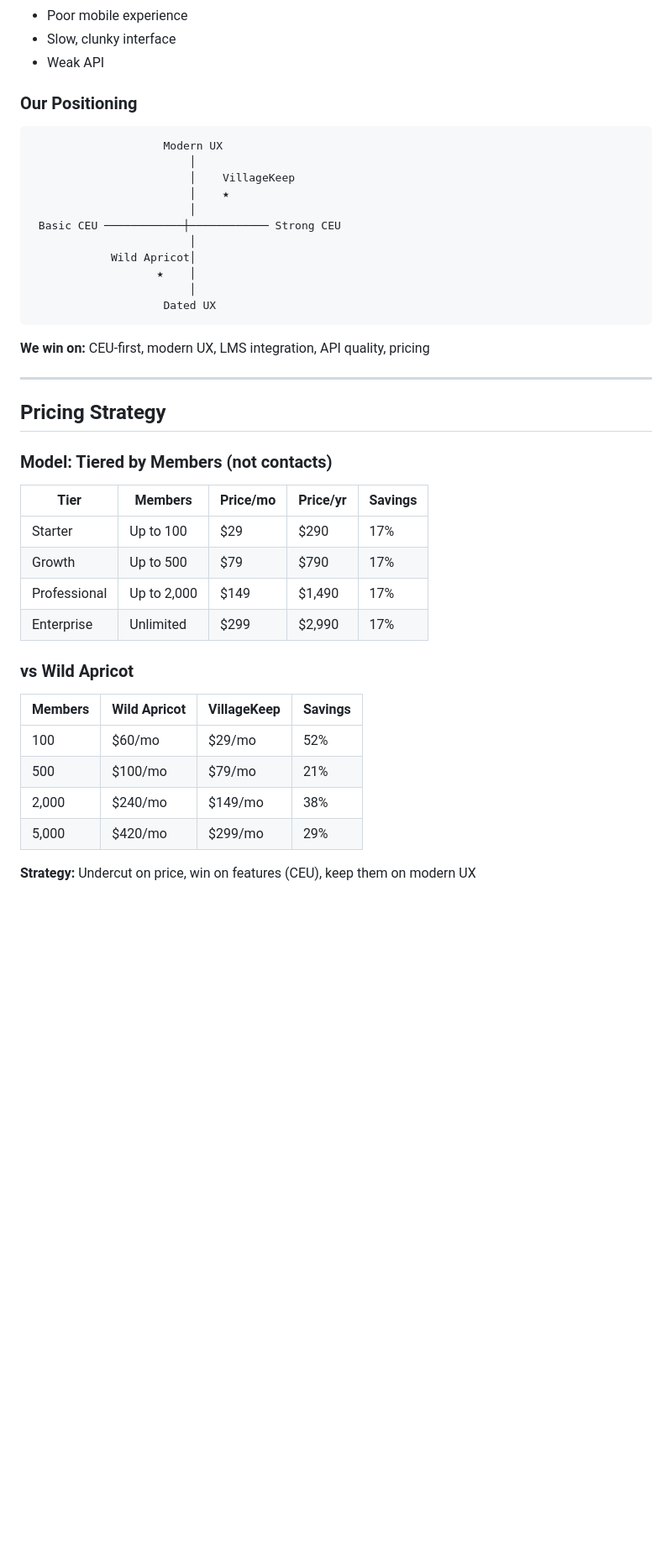
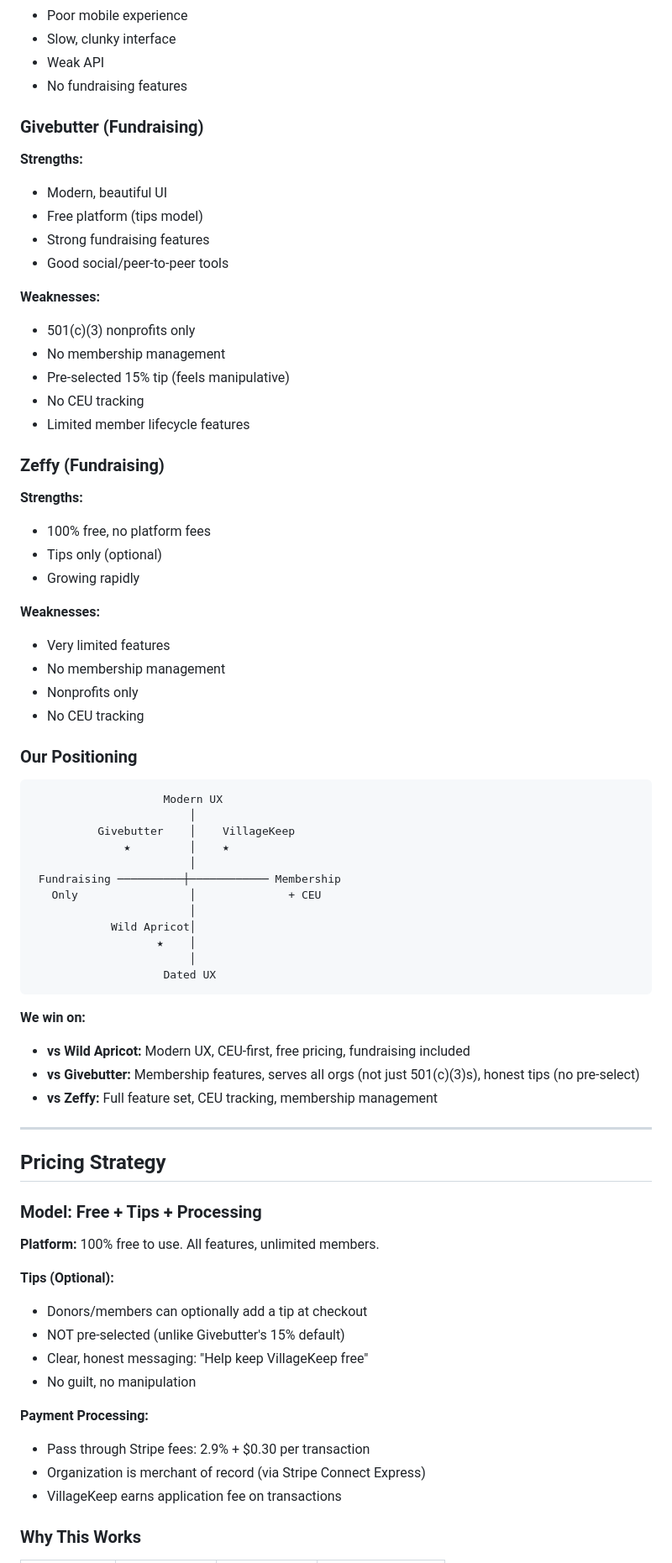
Before and after one commit to americansalb/membership, a Markdown page: BUSINESS_PLAN.md, the part around one of its changes. Shown at 84% size. Rendered like a GitHub page; blank space fills up the shorter version.

````diff
--- a/BUSINESS_PLAN.md
+++ b/BUSINESS_PLAN.md
@@ -93,16 +113,46 @@ Even 1% market share = $600K ARR
 - Poor mobile experience
 - Slow, clunky interface
 - Weak API
+- No fundraising features
+
+### Givebutter (Fundraising)
+
+**Strengths:**
+- Modern, beautiful UI
+- Free platform (tips model)
+- Strong fundraising features
+- Good social/peer-to-peer tools
+
+**Weaknesses:**
+- 501(c)(3) nonprofits only
+- No membership management
+- Pre-selected 15% tip (feels manipulative)
+- No CEU tracking
+- Limited member lifecycle features
+
+### Zeffy (Fundraising)
+
+**Strengths:**
+- 100% free, no platform fees
+- Tips only (optional)
+- Growing rapidly
+
+**Weaknesses:**
+- Very limited features
+- No membership management
+- Nonprofits only
+- No CEU tracking
 
 ### Our Positioning
 
 ```
                     Modern UX
                         │
-                        │    VillageKeep
-                        │    ★
+          Givebutter    │    VillageKeep
+              ★         │    ★
                         │
- Basic CEU ────────────┼──────────── Strong CEU
+ Fundraising ──────────┼──────────── Membership
+   Only                 │              + CEU
                         │
             Wild Apricot│
                    ★    │
@@ -110,29 +160,29 @@ Even 1% market share = $600K ARR
                     Dated UX
 ```
 
-**We win on:** CEU-first, modern UX, LMS integration, API quality, pricing
+**We win on:**
+- **vs Wild Apricot:** Modern UX, CEU-first, free pricing, fundraising included
+- **vs Givebutter:** Membership features, serves all orgs (not just 501(c)(3)s), honest tips (no pre-select)
+- **vs Zeffy:** Full feature set, CEU tracking, membership management
 
 ---
 
 ## Pricing Strategy
 
-### Model: Tiered by Members (not contacts)
+### Model: Free + Tips + Processing
 
-| Tier | Members | Price/mo | Price/yr | Savings |
-|------|---------|----------|----------|---------|
-| Starter | Up to 100 | $29 | $290 | 17% |
-| Growth | Up to 500 | $79 | $790 | 17% |
-| Professional | Up to 2,000 | $149 | $1,490 | 17% |
-| Enterprise | Unlimited | $299 | $2,990 | 17% |
+**Platform:** 100% free to use. All features, unlimited members.
 
-### vs Wild Apricot
+**Tips (Optional):**
+- Donors/members can optionally add a tip at checkout
+- NOT pre-selected (unlike Givebutter's 15% default)
+- Clear, honest messaging: "Help keep VillageKeep free"
+- No guilt, no manipulation
 
-| Members | Wild Apricot | VillageKeep | Savings |
-|---------|--------------|-------------|---------|
-| 100 | $60/mo | $29/mo | 52% |
-| 500 | $100/mo | $79/mo | 21% |
-| 2,000 | $240/mo | $149/mo | 38% |
-| 5,000 | $420/mo | $299/mo | 29% |
+**Payment Processing:**
+- Pass through Stripe fees: 2.9% + $0.30 per transaction
+- Organization is merchant of record (via Stripe Connect Express)
+- VillageKeep earns application fee on transactions
 
-**Strategy:** Undercut on price, win on features (CEU), keep them on modern UX
+### Why This Works
 
````
Also changed, not shown: other parts of BUSINESS_PLAN.md (+145 -83 lines), ROADMAP.md (+65 -21 lines).
